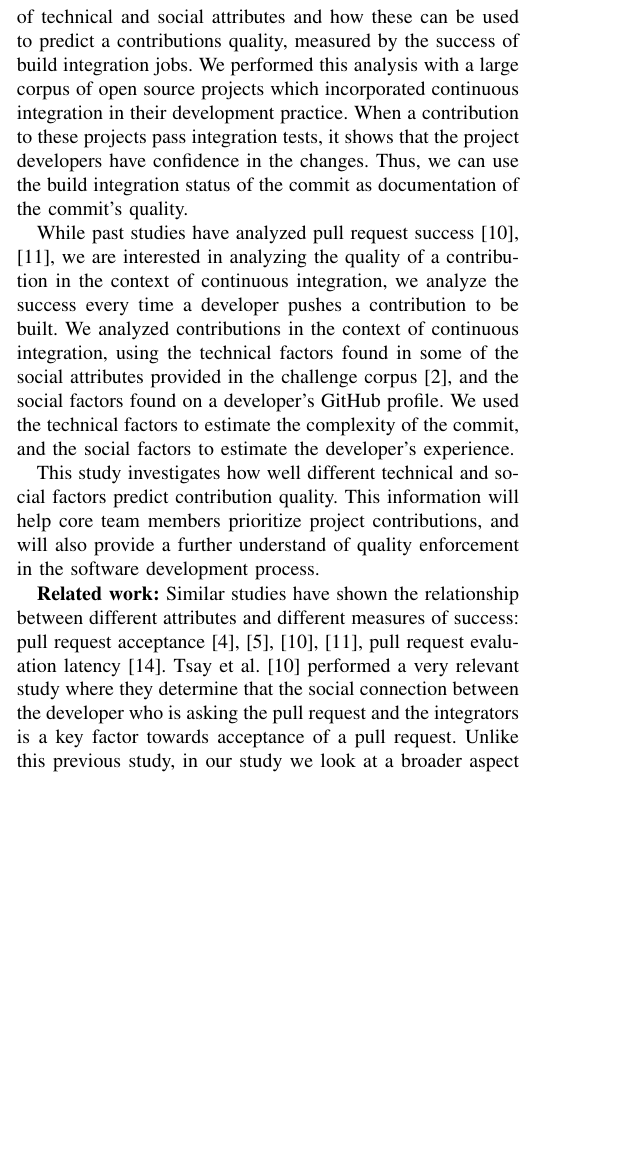
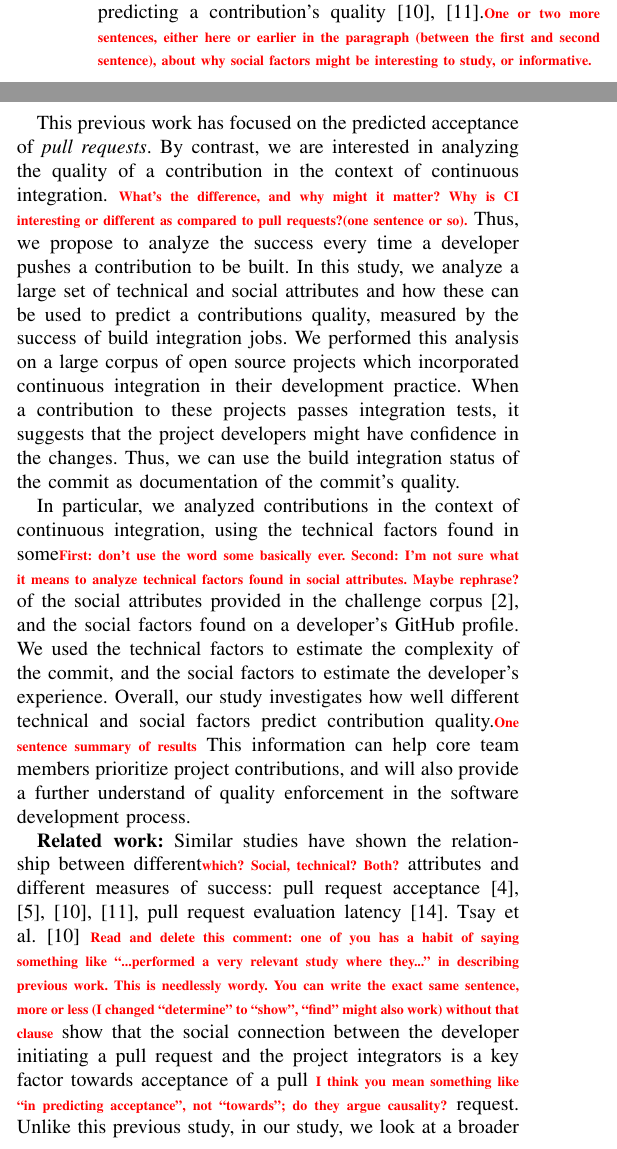
Before and after one commit to mausotog/MSRChallenge2017, a LaTeX paper (Paper/MSRChallenge2017.tex): part of one column of page 1 of 4 before the commit and two parts of the columns of page 1 of 5 after it, the two joined at a grey line, cut at the place of the change, the shorter picture padded with empty space. Compiled offline with pdfLaTeX.

Commit message:
todos through top of research design

```diff
--- a/Paper/MSRChallenge2017.tex
+++ b/Paper/MSRChallenge2017.tex
@@ -468,7 +468,3 @@ Success; Social Coding
 
 \section{Introduction}
 For managers of an open source project, it is important to ensure that the
-project consists of high quality contributions.  The decision to include code in
-a project has been described as a meritocracy, where only the code is a factor
-in the decision~\cite{Scacchi07}.  Yet, as social coding sites continue to get
-more users and specific projects become more popular, projects receive more
@@ -486,40 +485,53 @@ Past projects have shown that both technical factors, which describe the commit
+in the decision~\cite{Scacchi07}.
+However, past research
+has shown that both technical factors, which describe the commit
 and the project receiving the commit, and social factors, which describe the
 developer making the commit, have been found useful when predicting a
-contribution's quality~\cite{tsay14icse,tsay14fse}.
-In this study we analyze a large set of technical and social attributes
+contribution's quality~\cite{tsay14icse,tsay14fse}.\todo{One or two more
+  sentences, either here or earlier in the paragraph (between the first and
+  second sentence), about why social factors might be interesting to study, or informative.}
+
+This previous work has focused on the predicted acceptance of \emph{pull requests}.
+By contrast,  we are interested in analyzing the quality
+of a contribution in the context of continuous integration. \todo{What's the
+  difference, and why might it matter? Why is CI interesting or different as
+  compared to pull requests?(one sentence or so).} Thus, we propose to analyze the
+success every time a developer pushes a contribution to be built.
+In this study, we analyze a large set of technical and social attributes
 and how these can be used to predict a contributions quality, measured by the
 success of build integration jobs.
-We performed this analysis with a large corpus of open source projects
+We performed this analysis on a large corpus of open source projects
 which incorporated continuous integration in their development practice.
-When a contribution to these projects pass integration tests,
-it shows that the project developers
-have confidence in the changes.
+When a contribution to these projects passes integration tests,
+it suggests that the project developers
+might have confidence in the changes.
 Thus, we can use the build integration status of the commit as documentation of
 the commit's quality.
 
-While past studies have analyzed pull request
-success~\cite{tsay14icse,tsay14fse}, we are interested in analyzing the quality
-of a contribution in the context of continuous integration, we analyze the success every time a developer pushes a contribution to be built.
-We analyzed contributions in the
+In particular, we analyzed contributions in the
 context of continuous integration, using the technical factors found in
-some of the social attributes provided in the challenge
+some\todo{First: don't use the word some basically ever.  Second: I'm not sure
+  what it means to analyze technical factors found in social attributes.  Maybe rephrase?} of the social attributes provided in the challenge
 corpus~\cite{msr17challenge}, and the social factors found on a developer's
 GitHub profile.  We used the technical factors to estimate the complexity of the
 commit, and the social factors to estimate the developer's experience.
-
-
-This study investigates how well different technical and social factors predict
-contribution quality.  This information will help core team members prioritize project
+Overall, our study investigates how well different technical and social factors predict
+contribution quality.\todo{One sentence summary of results}  This information can help core team members prioritize project
 contributions, and will also provide a further understand of quality enforcement
 in the software development process.
 
 \textbf{Related work:}
-Similar studies have shown the relationship between different attributes and
+Similar studies have shown the relationship between different\todo{which?
+  Social, technical?  Both?} attributes and
 different measures of success: pull request acceptance~\cite{gousios14,
 gousios15,tsay14icse,tsay14fse}, pull request evaluation latency~\cite{Yu15}.
-Tsay et al.~\cite{tsay14icse} performed a very relevant study where they
-determine that the social connection between the developer who is asking the
-pull request and the integrators is a key factor towards acceptance of a pull
-request. Unlike this previous study, in our study we look at a broader aspect of
-social aspects and how this attributes towards the success in Travis
-CI jobs.\footnote{https://docs.travis-ci.com/user/customizing-the-build}
+Tsay et al.~\cite{tsay14icse} \todo{Read and delete this comment: one of you has
+  a habit of saying something like ``...performed a very relevant study where
+  they...'' in describing previous work.  This is needlessly wordy.  You can
+  write the exact same sentence, more or less (I changed ``determine'' to
+  ``show'', ``find'' might also work) without that clause}
+show that the social connection between the developer initiating a
+pull request and the project integrators is a key factor towards acceptance of a pull
+\todo{I think you mean something like ``in predicting acceptance'', not
+  ``towards''; do they argue causality?}
+request. Unlike this previous study, in our study, we look at a broader aspect of
```
Also changed, not shown: Paper/MSRChallenge2017.tex (33 more changed lines).
